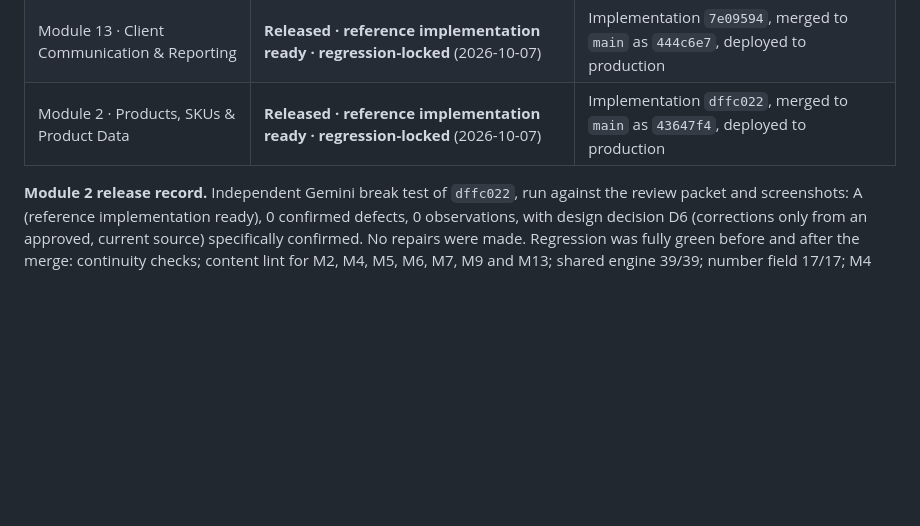
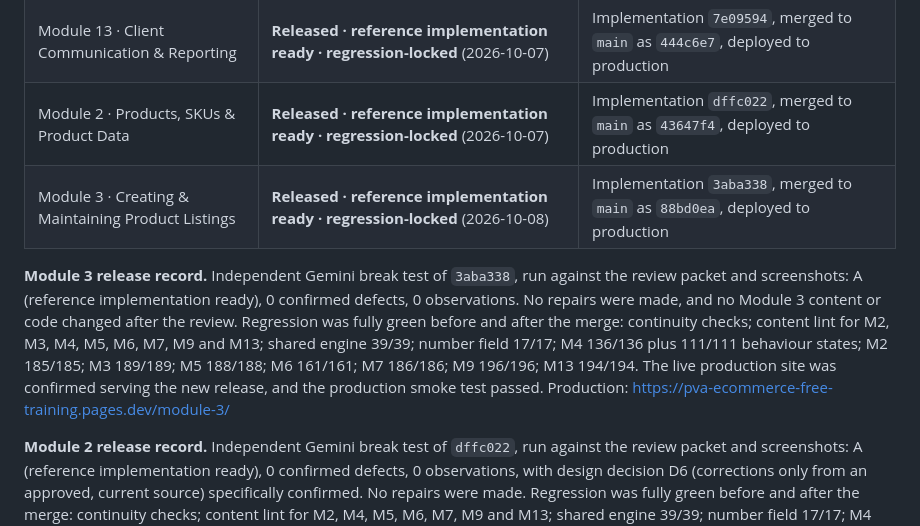
Before and after one commit to probinsiyanongva-rgb/pva-ecommerce-free-training, a Markdown page: docs/workdesk-architecture.md, the part around the change. Rendered like a GitHub page; blank space fills up the shorter version.

Commit message:
Record Module 3 release and regression lock (docs only)
Gemini break test of 3aba338: A, 0 defects, 0 observations. Merged to
main as 88bd0ea; regression green before and after the merge; production
confirmed live and the smoke test passed.

Co-Authored-By: Claude Opus 5.5 <noreply@anthropic.com>
Claude-Session: https://claude.ai/code/session_015eAc7j3AaCmhyYU8PZcpbf

```diff
--- a/docs/workdesk-architecture.md
+++ b/docs/workdesk-architecture.md
@@ -58,6 +58,9 @@ A **regression-locked** module's learner-facing content and design are frozen: i
 | Module 6 · Customer Support in E-commerce | **Released · reference implementation ready · regression-locked** (2026-10-07) | Implementation `eb21c1e`, merged to `main` as `24f5d09`, deployed to production |
 | Module 13 · Client Communication & Reporting | **Released · reference implementation ready · regression-locked** (2026-10-07) | Implementation `7e09594`, merged to `main` as `444c6e7`, deployed to production |
 | Module 2 · Products, SKUs & Product Data | **Released · reference implementation ready · regression-locked** (2026-10-07) | Implementation `dffc022`, merged to `main` as `43647f4`, deployed to production |
+| Module 3 · Creating & Maintaining Product Listings | **Released · reference implementation ready · regression-locked** (2026-10-08) | Implementation `3aba338`, merged to `main` as `88bd0ea`, deployed to production |
+
+**Module 3 release record.** Independent Gemini break test of `3aba338`, run against the review packet and screenshots: A (reference implementation ready), 0 confirmed defects, 0 observations. No repairs were made, and no Module 3 content or code changed after the review. Regression was fully green before and after the merge: continuity checks; content lint for M2, M3, M4, M5, M6, M7, M9 and M13; shared engine 39/39; number field 17/17; M4 136/136 plus 111/111 behaviour states; M2 185/185; M3 189/189; M5 188/188; M6 161/161; M7 186/186; M9 196/196; M13 194/194. The live production site was confirmed serving the new release, and the production smoke test passed. Production: https://pva-ecommerce-free-training.pages.dev/module-3/
 
 **Module 2 release record.** Independent Gemini break test of `dffc022`, run against the review packet and screenshots: A (reference implementation ready), 0 confirmed defects, 0 observations, with design decision D6 (corrections only from an approved, current source) specifically confirmed. No repairs were made. Regression was fully green before and after the merge: continuity checks; content lint for M2, M4, M5, M6, M7, M9 and M13; shared engine 39/39; number field 17/17; M4 136/136 plus 111/111 behaviour states; M2 185/185; M5 188/188; M6 161/161; M7 186/186; M9 196/196; M13 194/194. The live production site was confirmed serving the new release, and the production smoke test passed. Production: https://pva-ecommerce-free-training.pages.dev/module-2/
 
```
